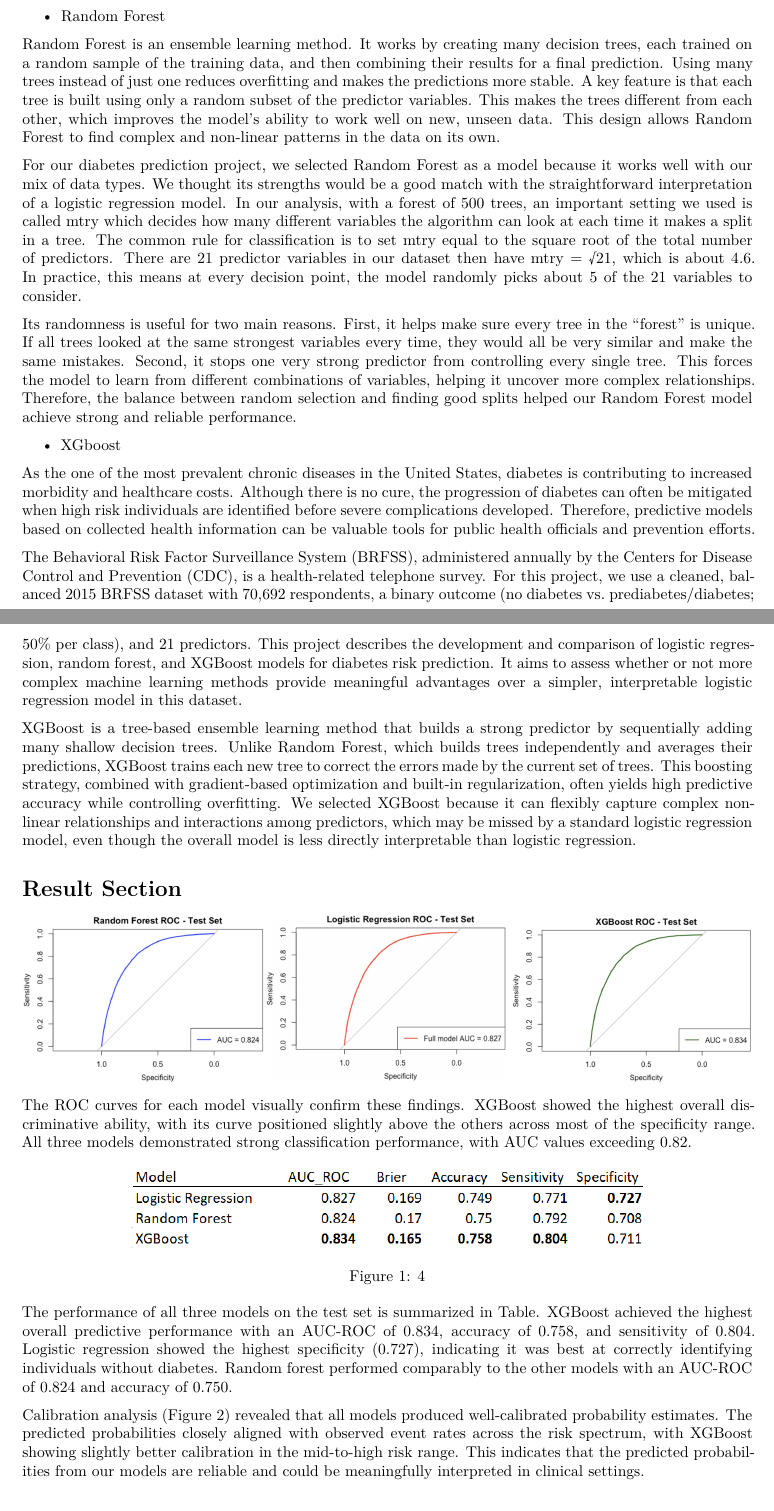
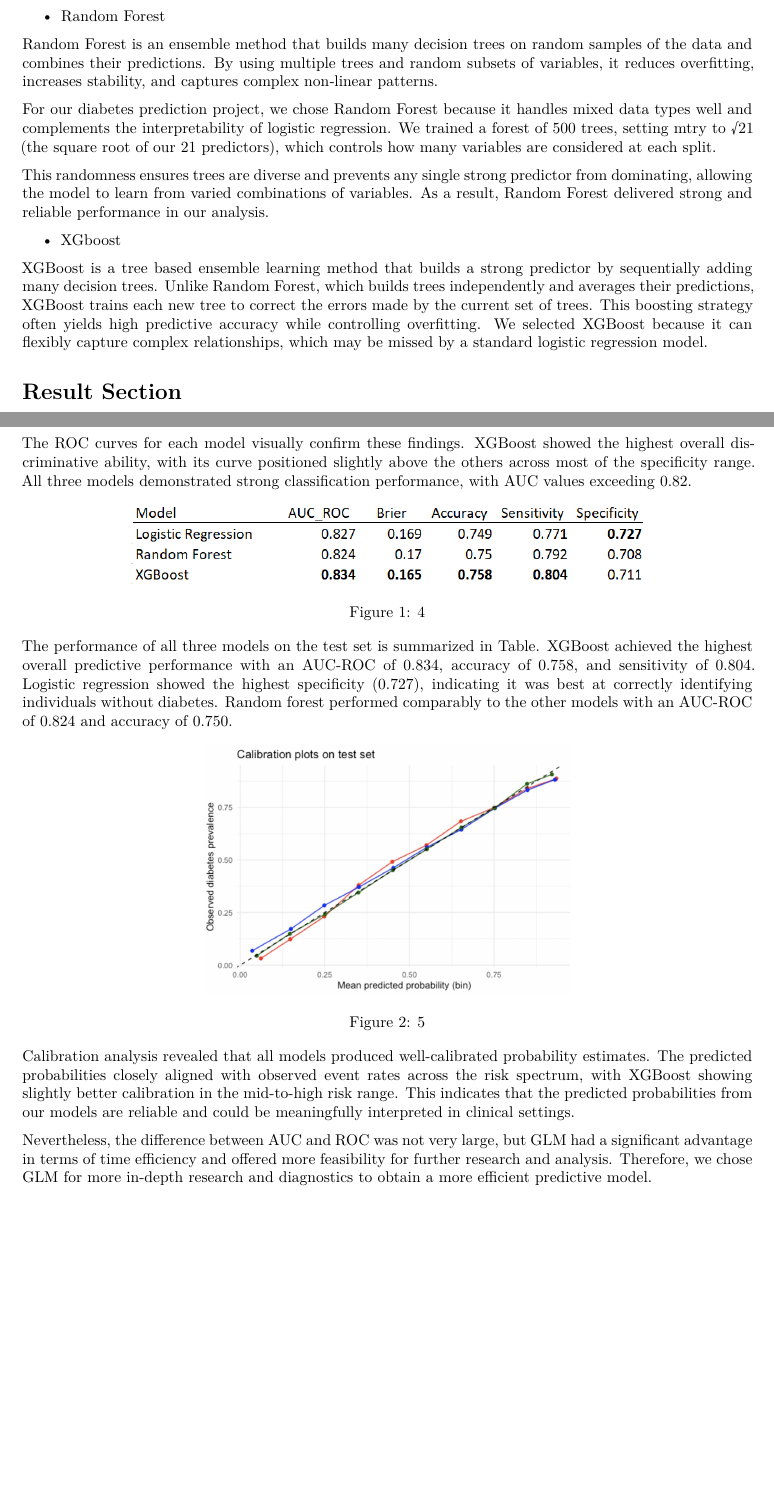
Before and after one commit to Tiantian-Lian/625project, an R Markdown document (Biostat625 Final Report.Rmd): two parts of pages 2 and 3 of 5, joined at a grey line, cut so that both start at the same text, the shorter picture padded with empty space. Rendered offline with R 4.5, knitr and Pandoc, then LaTeX, with nearby package versions.

Commit message:
Update Biostat625 Final Report.Rmd

```diff
--- a/Biostat625 Final Report.Rmd
+++ b/Biostat625 Final Report.Rmd
@@ -36,22 +36,17 @@ We selected logistic regression for this project because it directly models diab
 
 Although logistic regression does not automatically capture complex non-linear relationships, its simplicity leads to stable and transparent results, making it well suited as a reference model in our analysis.
 
-
 - Random Forest
 
-Random Forest is an ensemble learning method. It works by creating many decision trees, each trained on a random sample of the training data, and then combining their results for a final prediction. Using many trees instead of just one reduces overfitting and makes the predictions more stable. A key feature is that each tree is built using only a random subset of the predictor variables. This makes the trees different from each other, which improves the model’s ability to work well on new, unseen data. This design allows Random Forest to find complex and non-linear patterns in the data on its own.
+Random Forest is an ensemble method that builds many decision trees on random samples of the data and combines their predictions. By using multiple trees and random subsets of variables, it reduces overfitting, increases stability, and captures complex non‑linear patterns.
 
-For our diabetes prediction project, we selected Random Forest as a model because it works well with our mix of data types. We thought its strengths would be a good match with the straightforward interpretation of a logistic regression model. In our analysis, with a forest of 500 trees, an important setting we used is called mtry which decides how many different variables the algorithm can look at each time it makes a split in a tree. The common rule for classification is to set mtry equal to the square root of the total number of predictors. There are 21 predictor variables in our dataset then have mtry = √21, which is about 4.6. In practice, this means at every decision point, the model randomly picks about 5 of the 21 variables to consider.
+For our diabetes prediction project, we chose Random Forest because it handles mixed data types well and complements the interpretability of logistic regression. We trained a forest of 500 trees, setting mtry to √21 (the square root of our 21 predictors), which controls how many variables are considered at each split.
 
-Its randomness is useful for two main reasons. First, it helps make sure every tree in the "forest" is unique. If all trees looked at the same strongest variables every time, they would all be very similar and make the same mistakes. Second, it stops one very strong predictor from controlling every single tree. This forces the model to learn from different combinations of variables, helping it uncover more complex relationships. Therefore, the balance between random selection and finding good splits helped our Random Forest model achieve strong and reliable performance.
+This randomness ensures trees are diverse and prevents any single strong predictor from dominating, allowing the model to learn from varied combinations of variables. As a result, Random Forest delivered strong and reliable performance in our analysis.
 
 - XGboost
 
-As the one of the most prevalent chronic diseases in the United States, diabetes is contributing to increased morbidity and healthcare costs. Although there is no cure, the progression of diabetes can often be mitigated when high risk individuals are identified before severe complications developed. Therefore, predictive models based on collected health information can be valuable tools for public health officials and prevention efforts.
-
-The Behavioral Risk Factor Surveillance System (BRFSS), administered annually by the Centers for Disease Control and Prevention (CDC), is a health-related telephone survey. For this project, we use a cleaned, balanced 2015 BRFSS dataset with 70,692 respondents, a binary outcome (no diabetes vs. prediabetes/diabetes; 50% per class), and 21 predictors. This project describes the development and comparison of logistic regression, random forest, and XGBoost models for diabetes risk prediction. It aims to assess whether or not more complex machine learning methods provide meaningful advantages over a simpler, interpretable logistic regression model in this dataset.
-
-XGBoost is a tree-based ensemble learning method that builds a strong predictor by sequentially adding many shallow decision trees. Unlike Random Forest, which builds trees independently and averages their predictions, XGBoost trains each new tree to correct the errors made by the current set of trees. This boosting strategy, combined with gradient-based optimization and built-in regularization, often yields high predictive accuracy while controlling overfitting. We selected XGBoost because it can flexibly capture complex non-linear relationships and interactions among predictors, which may be missed by a standard logistic regression model, even though the overall model is less directly interpretable than logistic regression.
+XGBoost is a tree based ensemble learning method that builds a strong predictor by sequentially adding many decision trees. Unlike Random Forest, which builds trees independently and averages their predictions, XGBoost trains each new tree to correct the errors made by the current set of trees. This boosting strategy often yields high predictive accuracy while controlling overfitting. We selected XGBoost because it can flexibly capture complex relationships, which may be missed by a standard logistic regression model.
 
 # Result Section
 ![1](pic/096a1ada606bd14f85b184ff8a1d81f5.png){width=33%}
@@ -66,10 +61,12 @@ The performance of all three models on the test set is summarized in Table. XGBo
 
 ![5](pic/101fcf8fdaf9a2aea0c16e22f7c0dbb2.png){width=50%}
 
-Calibration analysis (Figure 2) revealed that all models produced well-calibrated probability estimates. The predicted probabilities closely aligned with observed event rates across the risk spectrum, with XGBoost showing slightly better calibration in the mid-to-high risk range. This indicates that the predicted probabilities from our models are reliable and could be meaningfully interpreted in clinical settings.
+Calibration analysis revealed that all models produced well-calibrated probability estimates. The predicted probabilities closely aligned with observed event rates across the risk spectrum, with XGBoost showing slightly better calibration in the mid-to-high risk range. This indicates that the predicted probabilities from our models are reliable and could be meaningfully interpreted in clinical settings.
 
+Nevertheless, the difference between AUC and ROC was not very large, but GLM had a significant advantage in terms of time efficiency and offered more feasibility for further research and analysis. Therefore, we chose GLM for more in-depth research and diagnostics to obtain a more efficient predictive model.
 
 # Conclusion Section
+
 After selecting logistic regression as our modeling approach, we performed model selection and diagnostic analyses to identify a parsimonious set of predictors and to assess the adequacy and stability of the fitted model.
 
 The full logistic regression model included all available demographic, behavioral, and health-related predictors in the BRFSS 2015 dataset. This model serves as a baseline with maximal flexibility but also the highest complexity.
```
Also changed, not shown: Biostat625 Final Report.Rmd (2 more changed lines).
